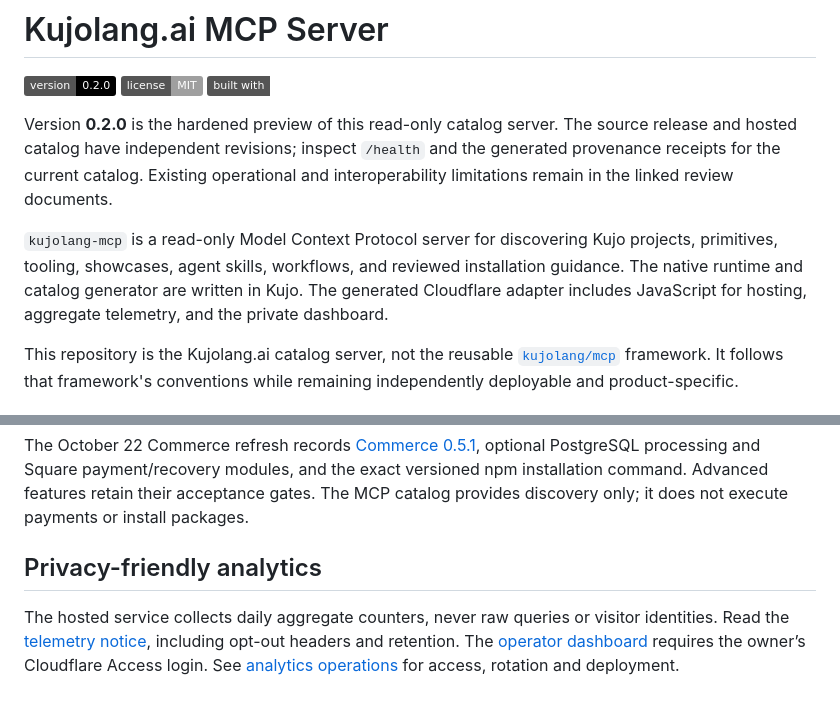
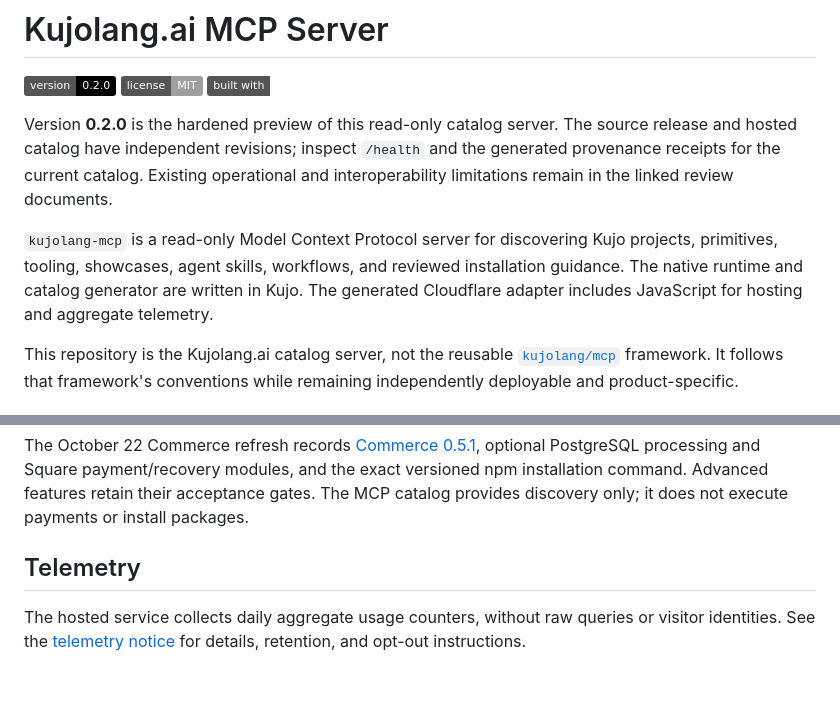
Before and after one commit to kujolang/kujolang-mcp, a Markdown page: README.md, 2 parts joined by grey strips. Rendered like a GitHub page; badges without logos.

Commit message:
docs: simplify public telemetry notice

```diff
--- a/README.md
+++ b/README.md
@@ -6,7 +6,7 @@
 
 Version **0.2.0** is the hardened preview of this read-only catalog server. The source release and hosted catalog have independent revisions; inspect `/health` and the generated provenance receipts for the current catalog. Existing operational and interoperability limitations remain in the linked review documents.
 
-`kujolang-mcp` is a read-only Model Context Protocol server for discovering Kujo projects, primitives, tooling, showcases, agent skills, workflows, and reviewed installation guidance. The native runtime and catalog generator are written in Kujo. The generated Cloudflare adapter includes JavaScript for hosting, aggregate telemetry, and the private dashboard.
+`kujolang-mcp` is a read-only Model Context Protocol server for discovering Kujo projects, primitives, tooling, showcases, agent skills, workflows, and reviewed installation guidance. The native runtime and catalog generator are written in Kujo. The generated Cloudflare adapter includes JavaScript for hosting and aggregate telemetry.
 
 This repository is the Kujolang.ai catalog server, not the reusable [`kujolang/mcp`](https://github.com/kujolang/mcp) framework. It follows that framework's conventions while remaining independently deployable and product-specific.
 
@@ -231,9 +231,6 @@ The October 8 Agent City addition records [Agent City 0.2.0](https://github.com/
 
 The October 22 Commerce refresh records [Commerce 0.5.1](https://github.com/kujolang/commerce/releases/tag/v0.5.1), optional PostgreSQL processing and Square payment/recovery modules, and the exact versioned npm installation command. Advanced features retain their acceptance gates. The MCP catalog provides discovery only; it does not execute payments or install packages.
 
-## Privacy-friendly analytics
+## Telemetry
 
-The hosted service collects daily aggregate counters, never raw queries or visitor identities.
-Read the [telemetry notice](https://mcp.kujolang.ai/telemetry), including opt-out headers and retention.
-The [operator dashboard](https://mcp.kujolang.ai/analytics) requires the owner’s Cloudflare Access login.
-See [analytics operations](docs/ANALYTICS.md) for access, rotation and deployment.
+The hosted service collects daily aggregate usage counters, without raw queries or visitor identities. See the [telemetry notice](https://mcp.kujolang.ai/telemetry) for details, retention, and opt-out instructions.
```
